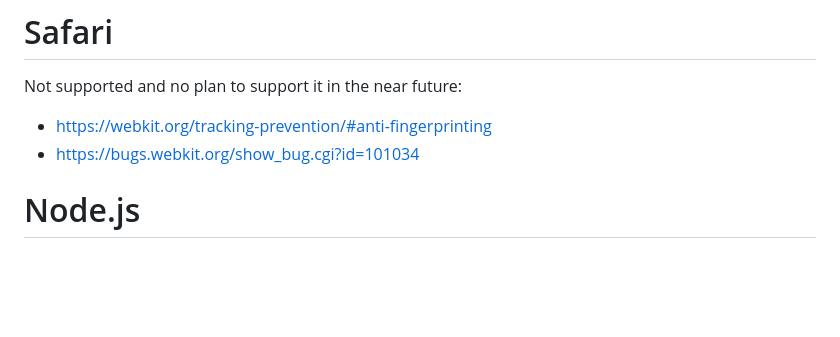
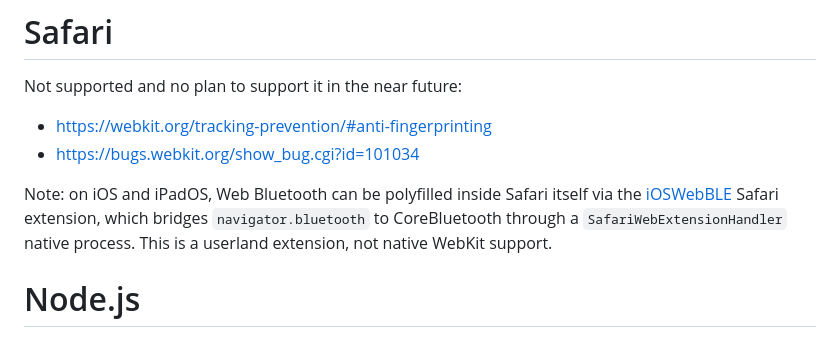
Before and after one commit to WebBluetoothCG/web-bluetooth, a Markdown page: implementation-status.md, the part around the change. GitHub-like rendering; blank space fills up the shorter version.

Commit message:
Note the iOS Safari extension polyfill in implementation status (#670)

```diff
--- a/implementation-status.md
+++ b/implementation-status.md
@@ -124,6 +124,8 @@ Not supported and no plan to support it in the near future:
 - https://webkit.org/tracking-prevention/#anti-fingerprinting
 - https://bugs.webkit.org/show_bug.cgi?id=101034
 
+Note: on iOS and iPadOS, Web Bluetooth can be polyfilled inside Safari itself via the [iOSWebBLE](https://ioswebble.com) Safari extension, which bridges `navigator.bluetooth` to CoreBluetooth through a `SafariWebExtensionHandler` native process. This is a userland extension, not native WebKit support.
+
 # Node.js
 Node.js ports are available:
 - https://github.com/thegecko/webbluetooth
```
